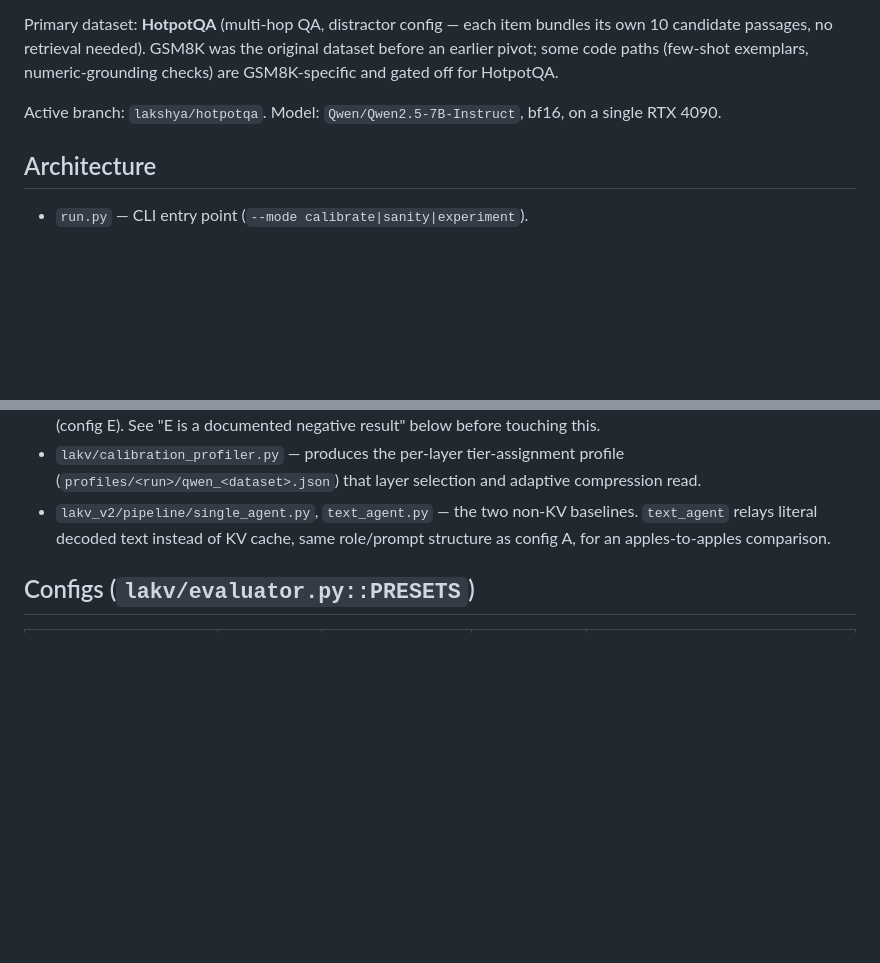
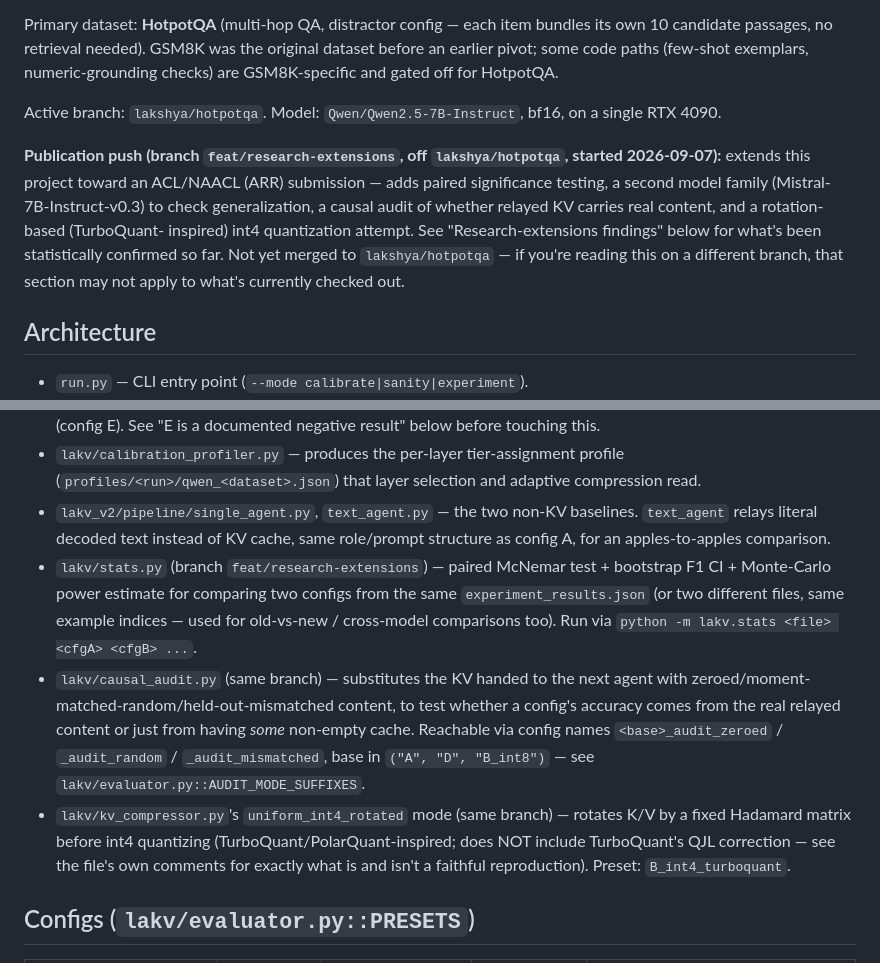
Before and after one commit to LakshyaPachisia12/LAKV, a Markdown page: CLAUDE.md, 2 parts joined by grey strips. Drawn GitHub-style; blank space fills up the shorter version.

```diff
--- a/CLAUDE.md
+++ b/CLAUDE.md
@@ -18,6 +18,16 @@ numeric-grounding checks) are GSM8K-specific and gated off for HotpotQA.
 Active branch: `lakshya/hotpotqa`. Model: `Qwen/Qwen2.5-7B-Instruct`, bf16, on
 a single RTX 4090.
 
+**Publication push (branch `feat/research-extensions`, off `lakshya/hotpotqa`,
+started 2026-09-07):** extends this project toward an ACL/NAACL (ARR)
+submission — adds paired significance testing, a second model family
+(Mistral-7B-Instruct-v0.3) to check generalization, a causal audit of
+whether relayed KV carries real content, and a rotation-based (TurboQuant-
+inspired) int4 quantization attempt. See "Research-extensions findings"
+below for what's been statistically confirmed so far. Not yet merged to
+`lakshya/hotpotqa` — if you're reading this on a different branch, that
+section may not apply to what's currently checked out.
+
 ## Architecture
 
 - `run.py` — CLI entry point (`--mode calibrate|sanity|experiment`).
@@ -37,6 +47,22 @@ a single RTX 4090.
 - `lakv_v2/pipeline/single_agent.py`, `text_agent.py` — the two non-KV
   baselines. `text_agent` relays literal decoded text instead of KV cache,
   same role/prompt structure as config A, for an apples-to-apples comparison.
+- `lakv/stats.py` (branch `feat/research-extensions`) — paired McNemar test +
+  bootstrap F1 CI + Monte-Carlo power estimate for comparing two configs from
+  the same `experiment_results.json` (or two different files, same example
+  indices — used for old-vs-new / cross-model comparisons too). Run via
+  `python -m lakv.stats <file> <cfgA> <cfgB> ...`.
+- `lakv/causal_audit.py` (same branch) — substitutes the KV handed to the
+  next agent with zeroed/moment-matched-random/held-out-mismatched content,
+  to test whether a config's accuracy comes from the real relayed content or
+  just from having *some* non-empty cache. Reachable via config names
+  `<base>_audit_zeroed` / `_audit_random` / `_audit_mismatched`, base in
+  `("A", "D", "B_int8")` — see `lakv/evaluator.py::AUDIT_MODE_SUFFIXES`.
+- `lakv/kv_compressor.py`'s `uniform_int4_rotated` mode (same branch) —
+  rotates K/V by a fixed Hadamard matrix before int4 quantizing
+  (TurboQuant/PolarQuant-inspired; does NOT include TurboQuant's QJL
+  correction — see the file's own comments for exactly what is and isn't a
+  faithful reproduction). Preset: `B_int4_turboquant`.
 
 ## Configs (`lakv/evaluator.py::PRESETS`)
 
```
Also changed, not shown: other parts of CLAUDE.md (+64 -0 lines).
